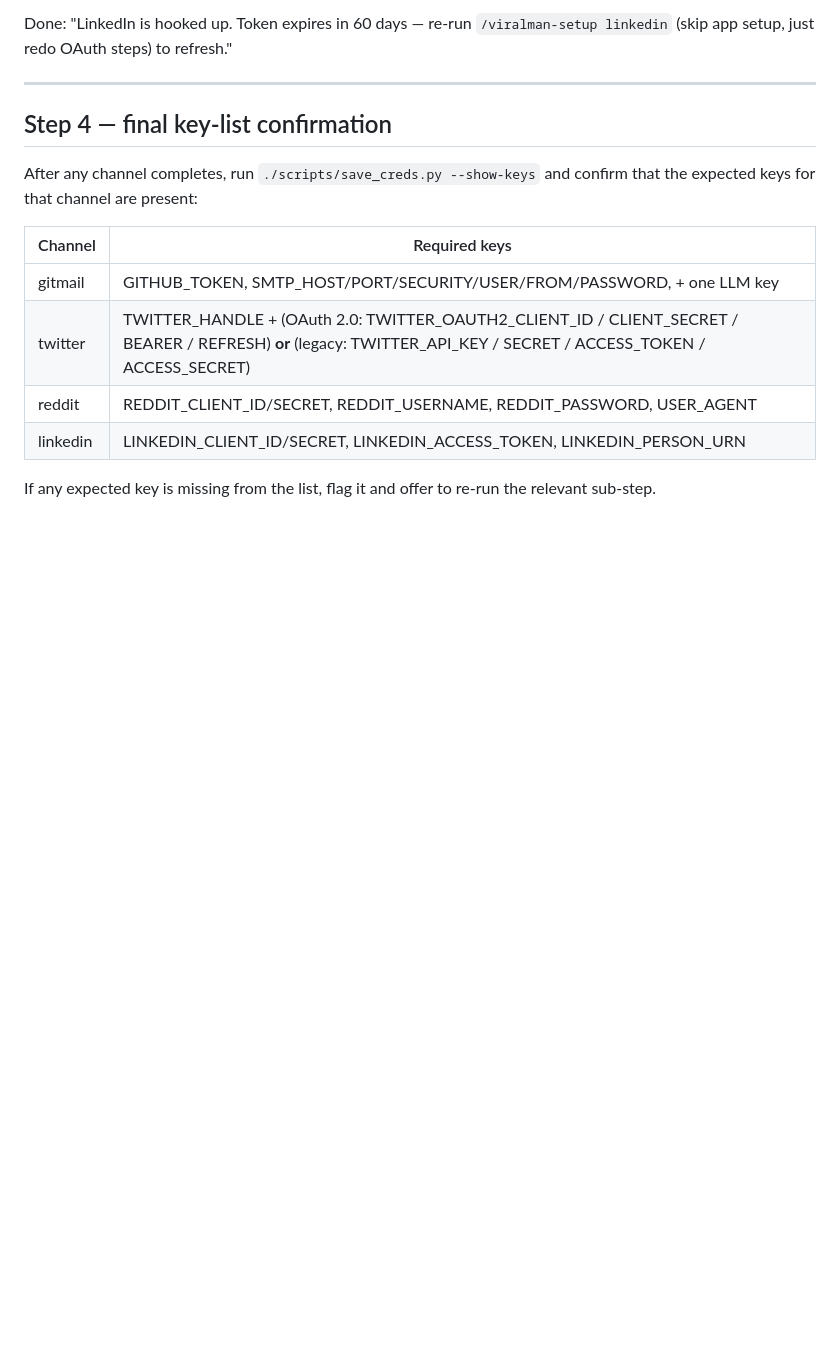
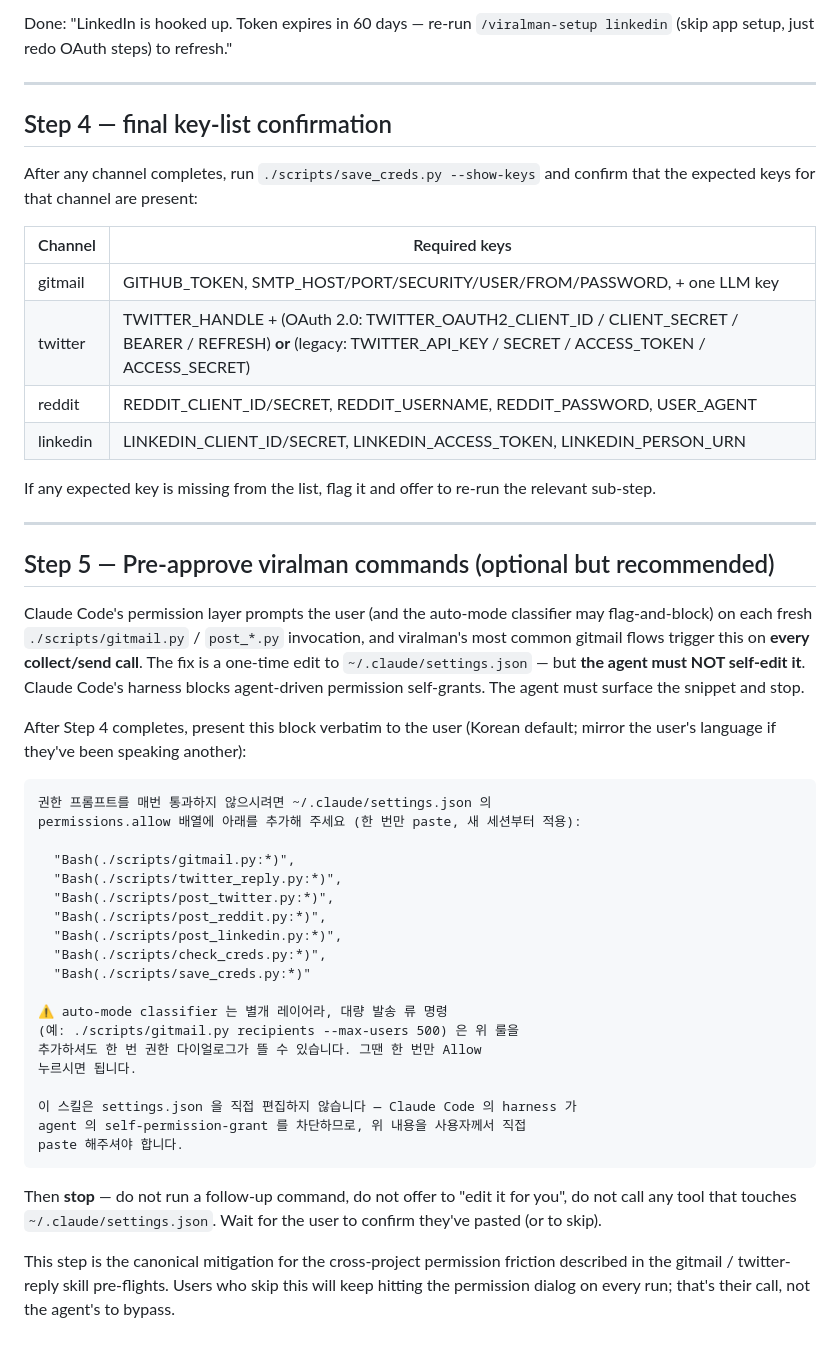
Before and after one commit to art8engine/viralman, a Markdown page: skills/viralman-setup/SKILL.md, the part around the change. Drawn GitHub-style; blank space fills up the shorter version.

````diff
--- a/skills/viralman-setup/SKILL.md
+++ b/skills/viralman-setup/SKILL.md
@@ -409,3 +409,37 @@ confirm that the expected keys for that channel are present:
 
 If any expected key is missing from the list, flag it and offer to re-run the
 relevant sub-step.
+
+---
+
+## Step 5 — Pre-approve viralman commands (optional but recommended)
+
+Claude Code's permission layer prompts the user (and the auto-mode classifier may flag-and-block) on each fresh `./scripts/gitmail.py` / `post_*.py` invocation, and viralman's most common gitmail flows trigger this on **every collect/send call**. The fix is a one-time edit to `~/.claude/settings.json` — but **the agent must NOT self-edit it**. Claude Code's harness blocks agent-driven permission self-grants. The agent must surface the snippet and stop.
+
+After Step 4 completes, present this block verbatim to the user (Korean default; mirror the user's language if they've been speaking another):
+
+```
+권한 프롬프트를 매번 통과하지 않으시려면 ~/.claude/settings.json 의
+permissions.allow 배열에 아래를 추가해 주세요 (한 번만 paste, 새 세션부터 적용):
+
+  "Bash(./scripts/gitmail.py:*)",
+  "Bash(./scripts/twitter_reply.py:*)",
+  "Bash(./scripts/post_twitter.py:*)",
+  "Bash(./scripts/post_reddit.py:*)",
+  "Bash(./scripts/post_linkedin.py:*)",
+  "Bash(./scripts/check_creds.py:*)",
+  "Bash(./scripts/save_creds.py:*)"
+
+⚠ auto-mode classifier 는 별개 레이어라, 대량 발송 류 명령
+(예: ./scripts/gitmail.py recipients --max-users 500) 은 위 룰을
+추가하셔도 한 번 권한 다이얼로그가 뜰 수 있습니다. 그땐 한 번만 Allow
+누르시면 됩니다.
+
+이 스킬은 settings.json 을 직접 편집하지 않습니다 — Claude Code 의 harness 가
+agent 의 self-permission-grant 를 차단하므로, 위 내용을 사용자께서 직접
+paste 해주셔야 합니다.
+```
+
+Then **stop** — do not run a follow-up command, do not offer to "edit it for you", do not call any tool that touches `~/.claude/settings.json`. Wait for the user to confirm they've pasted (or to skip).
+
+This step is the canonical mitigation for the cross-project permission friction described in the gitmail / twitter-reply skill pre-flights. Users who skip this will keep hitting the permission dialog on every run; that's their call, not the agent's to bypass.
````
Also changed, not shown: skills/gitmail/SKILL.md (+17 -0 lines), skills/twitter-reply/SKILL.md (+17 -0 lines).
